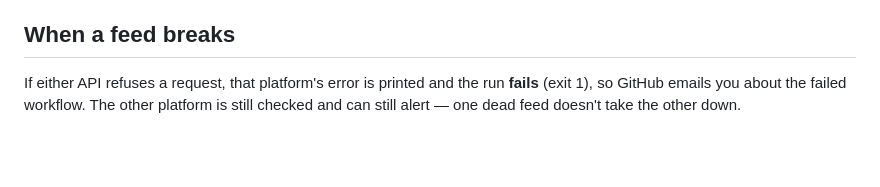
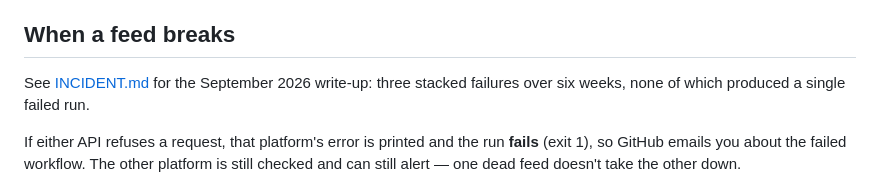
Before and after one commit to JasonMcTigue/hotel-review-monitor, a Markdown page: README.md, the part around the change. Drawn GitHub-style; blank space fills up the shorter version.

```diff
--- a/README.md
+++ b/README.md
@@ -69,6 +69,8 @@ The legacy Tripadvisor Content API was sunset on **31 August 2026** and now retu
 
 ## When a feed breaks
 
+See [INCIDENT.md](INCIDENT.md) for the September 2026 write-up: three stacked failures over six weeks, none of which produced a single failed run.
+
 If either API refuses a request, that platform's error is printed and the run **fails** (exit 1), so GitHub emails you about the failed workflow. The other platform is still checked and can still alert — one dead feed doesn't take the other down.
 
 This matters: previously a refused API returned an empty list, which was indistinguishable from "no new reviews", so the run went green. Google alerts were dead for six weeks before anyone noticed.
```
Also changed, not shown: INCIDENT.md (added, +71 -0 lines).
